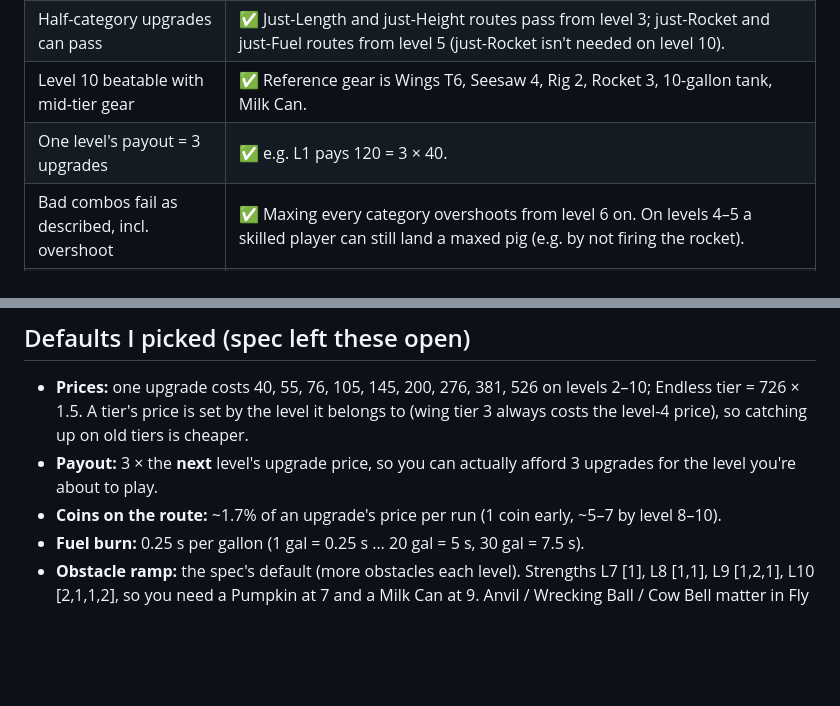
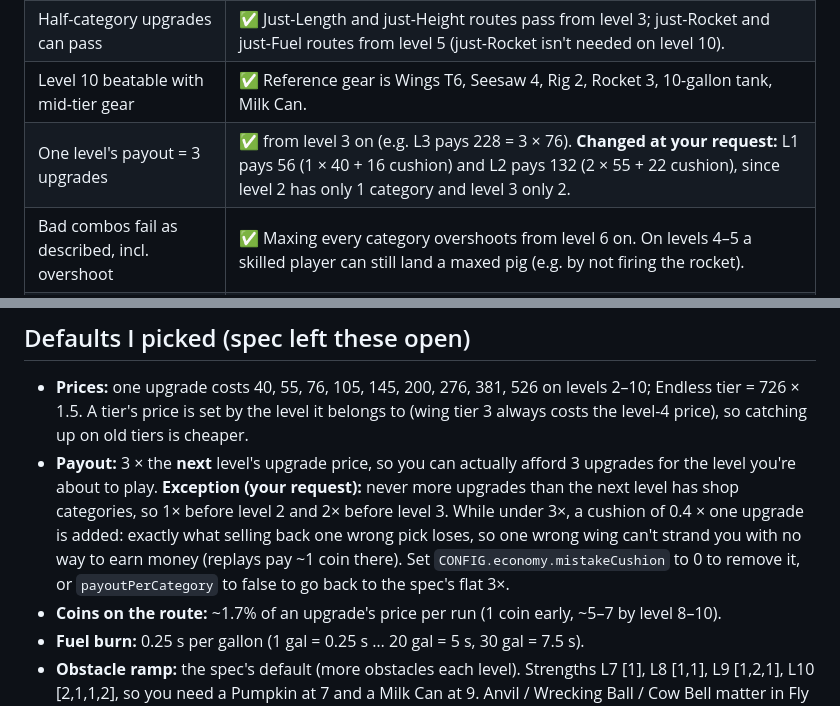
Before and after one commit to rachelchen24/pig-fly, a Markdown page: NOTES.md, 2 parts joined by grey strips. Drawn GitHub-style; blank space fills up the shorter version.

Commit message:
improvements to pig game

```diff
--- a/NOTES.md
+++ b/NOTES.md
@@ -82,7 +82,7 @@ Tested with the balance tool (thousands of simulated flights) and with headless
 | Right 3 pass without overshooting; wrong 3 fail | ⚠️ **Partly.** With **no steering**, exactly one wing option lands on every level 2–10, and the other two fail (one short, one over); rockets behave the same, except on level 6, where the rocket tier is a level old. **With good steering**, many wrong picks can still be rescued on levels 3–7, and "too good" wings can usually be braked onto the hill. Right-3 combos pass. |
 | Half-category upgrades can pass | ✅ Just-Length and just-Height routes pass from level 3; just-Rocket and just-Fuel routes from level 5 (just-Rocket isn't needed on level 10). |
 | Level 10 beatable with mid-tier gear | ✅ Reference gear is Wings T6, Seesaw 4, Rig 2, Rocket 3, 10-gallon tank, Milk Can. |
-| One level's payout = 3 upgrades | ✅ e.g. L1 pays 120 = 3 × 40. |
+| One level's payout = 3 upgrades | ✅ from level 3 on (e.g. L3 pays 228 = 3 × 76). **Changed at your request:** L1 pays 56 (1 × 40 + 16 cushion) and L2 pays 132 (2 × 55 + 22 cushion), since level 2 has only 1 category and level 3 only 2. |
 | Bad combos fail as described, incl. overshoot | ✅ Maxing every category overshoots from level 6 on. On levels 4–5 a skilled player can still land a maxed pig (e.g. by not firing the rocket). |
 | Categories unlock in exact order | ✅ Wings 2, Seesaw 3, Rig 4, Rockets 5, Powerups 6, Payload + obstacles 7. |
 | Tier caps: no skipping, catch-up, nothing past cap | ✅ Tested (matches the spec's level-4 wings example exactly). |
@@ -156,7 +156,7 @@ These were tested headlessly against an in-memory copy of the database, plus one
 
 ## Defaults I picked (spec left these open)
 - **Prices:** one upgrade costs 40, 55, 76, 105, 145, 200, 276, 381, 526 on levels 2–10; Endless tier = 726 × 1.5. A tier's price is set by the level it belongs to (wing tier 3 always costs the level-4 price), so catching up on old tiers is cheaper.
-- **Payout:** 3 × the **next** level's upgrade price, so you can actually afford 3 upgrades for the level you're about to play.
+- **Payout:** 3 × the **next** level's upgrade price, so you can actually afford 3 upgrades for the level you're about to play. **Exception (your request):** never more upgrades than the next level has shop categories, so 1× before level 2 and 2× before level 3. While under 3×, a cushion of 0.4 × one upgrade is added: exactly what selling back one wrong pick loses, so one wrong wing can't strand you with no way to earn money (replays pay ~1 coin there). Set `CONFIG.economy.mistakeCushion` to 0 to remove it, or `payoutPerCategory` to false to go back to the spec's flat 3×.
 - **Coins on the route:** ~1.7% of an upgrade's price per run (1 coin early, ~5–7 by level 8–10).
 - **Fuel burn:** 0.25 s per gallon (1 gal = 0.25 s … 20 gal = 5 s, 30 gal = 7.5 s).
 - **Obstacle ramp:** the spec's default (more obstacles each level). Strengths L7 [1], L8 [1,1], L9 [1,2,1], L10 [2,1,1,2], so you need a Pumpkin at 7 and a Milk Can at 9. Anvil / Wrecking Ball / Cow Bell matter in Fly Infinitely, where obstacles get stronger with distance.
```
